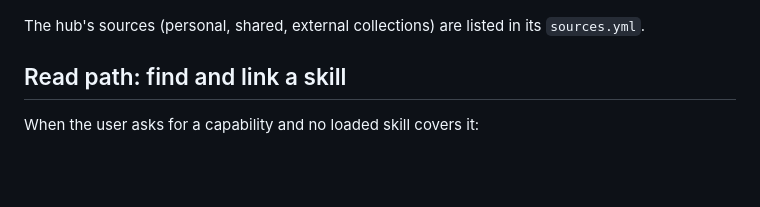
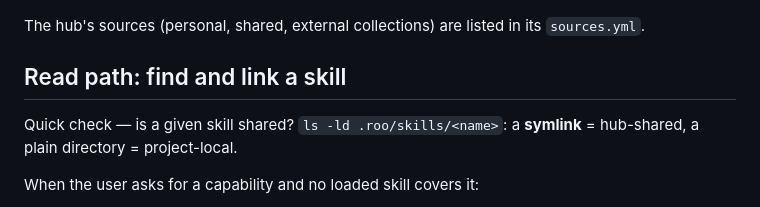
Before and after one commit to evoya-ai/skills-hub, a Markdown page: meta/skill-hub-handling/SKILL.md, the part around the change. Rendered like a GitHub page; blank space fills up the shorter version.

Commit message:
skill-hub-handling: add symlink quick-check (shared vs project-local)

```diff
--- a/meta/skill-hub-handling/SKILL.md
+++ b/meta/skill-hub-handling/SKILL.md
@@ -18,6 +18,9 @@ The hub's sources (personal, shared, external collections) are listed in
 its `sources.yml`.
 
 ## Read path: find and link a skill
+
+Quick check — is a given skill shared? `ls -ld .roo/skills/<name>`:
+a **symlink** = hub-shared, a plain directory = project-local.
 
 When the user asks for a capability and no loaded skill covers it:
 
```
